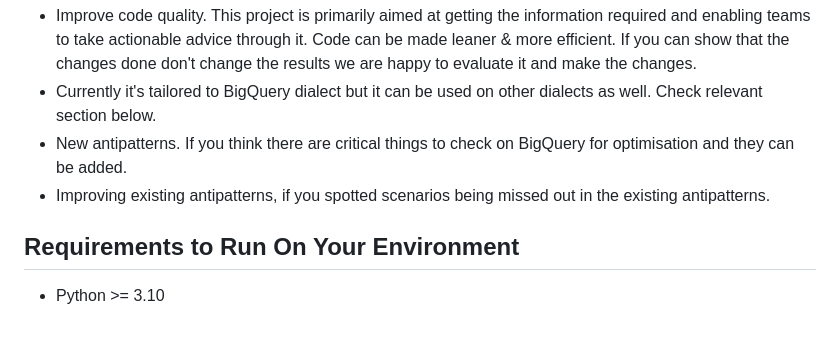
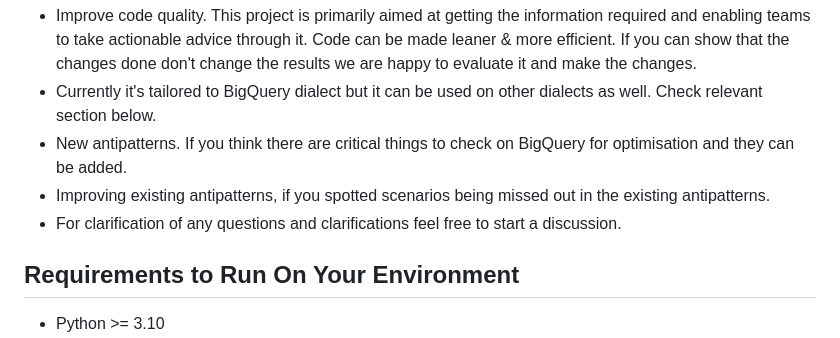
Before and after one commit to justeattakeaway/bq-sql-antipattern-checker, a Markdown page: README.md, the part around the change. Drawn GitHub-style.

```diff
--- a/README.md
+++ b/README.md
@@ -35,6 +35,7 @@ There are numerous ways you can contribute in this project.
 * Currently it's tailored to BigQuery dialect but it can be used on other dialects as well. Check relevant section below.
 * New antipatterns. If you think there are critical things to check on BigQuery for optimisation and they can be added.
 * Improving existing antipatterns, if you spotted scenarios being missed out in the existing antipatterns.
+* For clarification of any questions and clarifications feel free to start a discussion.
 
 ## Requirements to Run On Your Environment
 * Python >= 3.10
```
